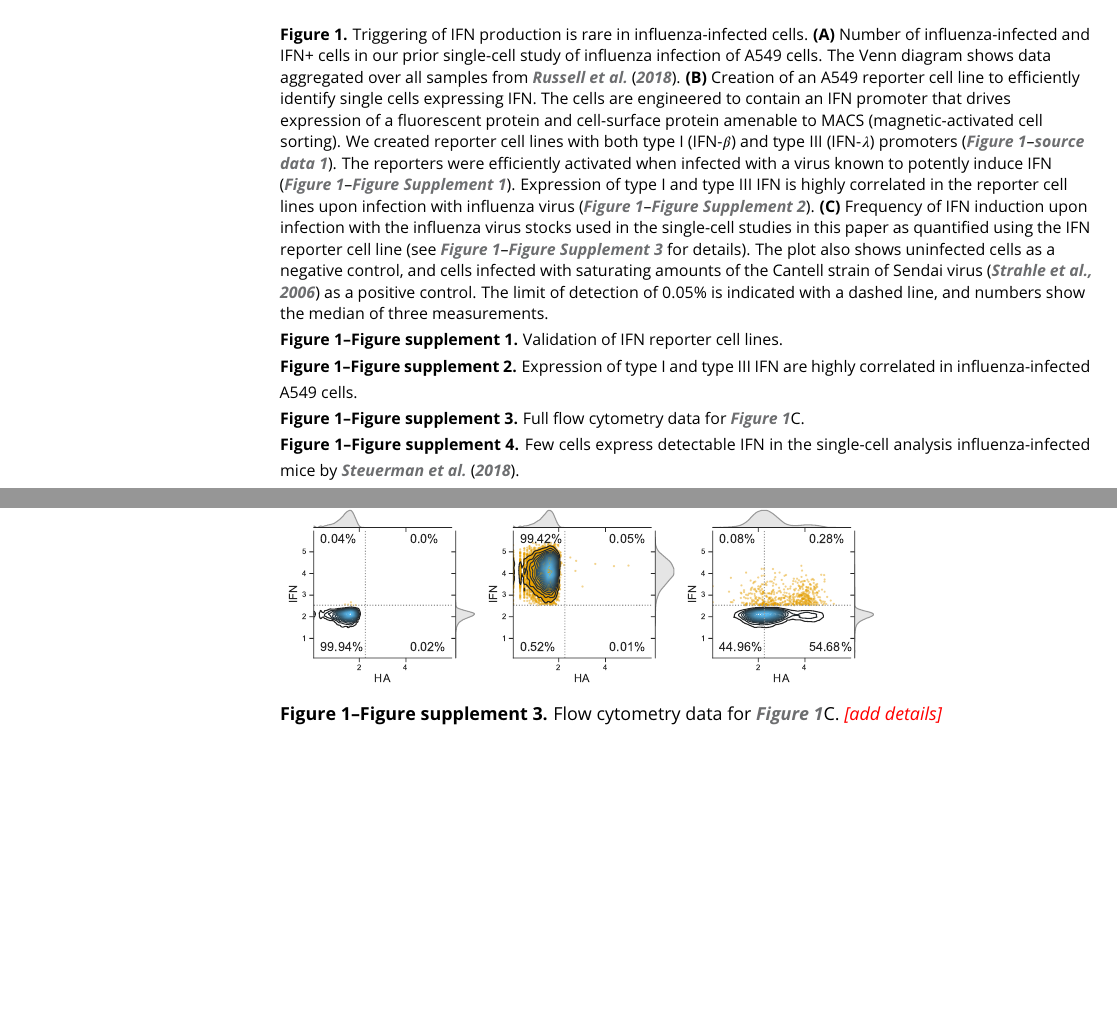
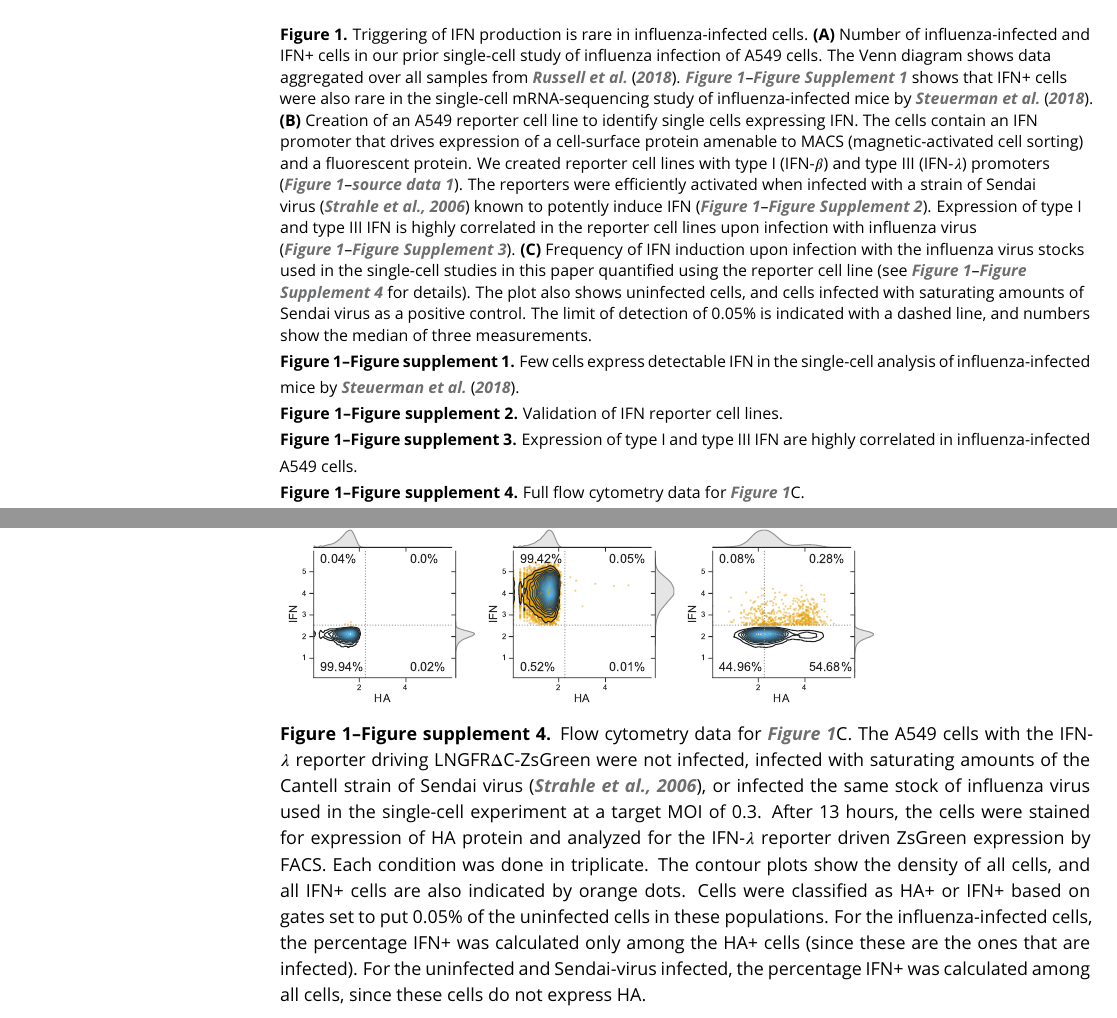
Before and after one commit to jbloomlab/IFNsorted_flu_single_cell, a LaTeX document (paper/paper.tex): two parts of pages 2 and 14 of 23 before the commit and two parts of pages 2 and 15 of 23 after it, joined at a grey line, cut so that both start at the same text, the shorter picture padded with empty space. Compiled offline with pdfLaTeX.

Commit message:
finished adding legends to Figure 1 and supplements

```diff
--- a/paper/paper.tex
+++ b/paper/paper.tex
@@ -81,17 +81,31 @@ Apparent in single-cell \textit{in vitro}~\citep{russell2018extreme}, single-cel
 Triggering of IFN production is rare in influenza-infected cells.
 {\bf (A)} Number of influenza-infected and IFN+ cells in our prior single-cell study of influenza infection of A549 cells.
 The Venn diagram shows data aggregated over all samples from \citet{russell2018extreme}.
-{\bf (B)} Creation of an A549 reporter cell line to efficiently identify single cells expressing IFN.
-The cells are engineered to contain an IFN promoter that drives expression of a fluorescent protein and cell-surface protein amenable to MACS (magnetic-activated cell sorting).
-We created reporter cell lines with both type I (IFN-$\beta$) and type III (IFN-$\lambda$) promoters (\FIGDATA[IFNrare]{reporter_sequences}).
-The reporters were efficiently activated when infected with a virus known to potently induce IFN (\FIGSUPP[IFNrare]{reporter_validation}).
+\FIGSUPP[IFNrare]{mice} shows that IFN+ cells were also rare in the single-cell mRNA-sequencing study of influenza-infected mice by \citet{steuerman2018dissection}.
+{\bf (B)} Creation of an A549 reporter cell line to identify single cells expressing IFN.
+The cells contain an IFN promoter that drives expression of a cell-surface protein amenable to MACS (magnetic-activated cell sorting) and a fluorescent protein.
+We created reporter cell lines with type I (IFN-$\beta$) and type III (IFN-$\lambda$) promoters (\FIGDATA[IFNrare]{reporter_sequences}).
+The reporters were efficiently activated when infected with a strain of Sendai virus~\citep{strahle2006sendai} known to potently induce IFN (\FIGSUPP[IFNrare]{reporter_validation}).
 Expression of type I and type III IFN is highly correlated in the reporter cell lines upon infection with influenza virus (\FIGSUPP[IFNrare]{type_I_vs_III}).
 {\bf (C)}
-Frequency of IFN induction upon infection with the influenza virus stocks used in the single-cell studies in this paper as quantified using the IFN reporter cell line (see \FIGSUPP[IFNrare]{flow} for details).
-The plot also shows uninfected cells as a negative control, and cells infected with saturating amounts of the Cantell strain of Sendai virus~\citep{strahle2006sendai} as a positive control.
+Frequency of IFN induction upon infection with the influenza virus stocks used in the single-cell studies in this paper quantified using the reporter cell line (see \FIGSUPP[IFNrare]{flow} for details).
+The plot also shows uninfected cells, and cells infected with saturating amounts of Sendai virus as a positive control.
 The limit of detection of 0.05\% is indicated with a dashed line, and numbers show the median of three measurements.
 }
 \label{fig:IFNrare}
+
+\figsupp[Few cells express detectable IFN in the single-cell analysis of influenza-infected mice by \citet{steuerman2018dissection}.]
+{A re-analysis of the data from \citet{steuerman2018dissection}'s single-cell mRNA-sequencing of cells from influenza-infected mice shows that only 5 of 1220 virus-infected cells express \emph{detectable} type I or type III IFN transcripts \textit{in vivo}.
+Specifically, we downloaded the data from \citet{steuerman2018dissection} and identified influenza-infected cells using calling criteria similar to those described in \citet{steuerman2018dissection}.
+Here we show statistics for the cells from the influenza-infected wildtype C57BL/6J mice, which were collected at 48 hours (two replicates) or 72 hours (one replicate)---we do not show cells from the control mice.
+As shown in the left-most panel, the sequencing depth of \citet{steuerman2018dissection} was quite low, with only $\sim$1,500 mRNA counts per cell on average (this is 10 to 15-fold lower than the sequencing depth in \citet{russell2018extreme} and the current study, respectively).
+An important caveat is that this low sequencing depth could lead to a simple failure to detect IFN transcripts in some cells.
+Nonetheless, there is detectable expression of key interferon-stimulated gene (ISG) mRNAs in the majority of infected cells (the middle panel shows the total counts of IFIT1, ISG15, CCL5, and Mx1).
+However, only 5 of 1220 cells express any detectable type I (IFN-$\alpha$ and IFN-$\beta$) or type III (IFN-$\lambda$) mRNAs, and only at low levels (one mRNA transcript detected).
+The full code that performs the re-analysis shown in this figure is at \url{https://github.com/jbloomlab/IFNsorted_flu_single_cell/tree/master/paper/figures/IFN_stochastic/SteuermanReanalysis/}.
+}
+{\includegraphics[width=\textwidth]{figures/IFN_stochastic/SteuermanReanalysis/plots/p_mRNA_counts.pdf}}
+\label{figsupp:mice}
 
 \figsupp[Validation of IFN reporter cell lines.]
 {To validate the IFN reporter cell lines, they were infected at high MOI with the Cantell strain of Sendai virus, which strongly activates IFN expression~\citep{strahle2006sendai}.
@@ -111,23 +125,16 @@ As shown in the FACS plots, expression of the IFN-$\beta$ and IFN-$\lambda$ repo
 
 \figsupp[Full flow cytometry data for \FIG{IFNrare}C.]
 {Flow cytometry data for \FIG{IFNrare}C.
-\jdbcomment{add details}
+The A549 cells with the IFN-$\lambda$ reporter driving LNGFR$\Delta$C-ZsGreen were not infected, infected with saturating amounts of the Cantell strain of Sendai virus~\citep{strahle2006sendai}, or infected the same stock of influenza virus used in the single-cell experiment at a target MOI of 0.3.
+After 13 hours, the cells were stained for expression of HA protein and analyzed for the IFN-$\lambda$ reporter driven ZsGreen expression by FACS.
+Each condition was done in triplicate.
+The contour plots show the density of all cells, and all IFN+ cells are also indicated by orange dots.
+Cells were classified as HA+ or IFN+ based on gates set to put 0.05\% of the uninfected cells in these populations.
+For the influenza-infected cells, the percentage IFN+ was calculated only among the HA+ cells (since these are the ones that are infected).
+For the uninfected and Sendai-virus infected, the percentage IFN+ was calculated among all cells, since these cells do not express HA.
 }
 {\includegraphics[width=0.75\textwidth]{figures/IFN_stochastic/Flow/flow_plot.pdf}}
 \label{figsupp:flow}
-
-\figsupp[Few cells express detectable IFN in the single-cell analysis influenza-infected mice by \citet{steuerman2018dissection}.]
-{A re-analysis of the data from \citet{steuerman2018dissection}'s single-cell mRNA-sequencing of cells from influenza-infected mice shows that only 5 of 1220 virus-infected cells express \emph{detectable} type I or type III IFN transcripts \textit{in vivo}.
-Specifically, we downloaded the data from \citet{steuerman2018dissection} and identified influenza-infected cells using calling criteria similar to those described in \citet{steuerman2018dissection}.
-Here we show statistics for the cells from the influenza-infected wildtype C57BL/6J mice, which were collected at 48 hours (two replicates) or 72 hours (one replicate)---we do not show cells from the control mice.
-As shown in the left-most panel, the sequencing depth of \citet{steuerman2018dissection} was quite low, with only $\sim$1,500 mRNA counts per cell on average (this is 10 to 15-fold lower than the sequencing depth in \citet{russell2018extreme} and the current study, respectively).
-An important caveat is that this low sequencing depth could lead to a simple failure to detect IFN transcripts in some cells.
-Nonetheless, there is detectable expression of key interferon-stimulated gene (ISG) mRNAs in the majority of infected cells (the middle panel shows the total counts of IFIT1, ISG15, CCL5, and Mx1).
-However, only 5 of 1220 cells express any detectable type I (IFN-$\alpha$ and IFN-$\beta$) or type III (IFN-$\lambda$) mRNAs, and only at low levels.
-The full code that performs the re-analysis shown in this figure is at \url{https://github.com/jbloomlab/IFNsorted_flu_single_cell/tree/master/paper/figures/IFN_stochastic/SteuermanReanalysis/}.
-}
-{\includegraphics[width=\textwidth]{figures/IFN_stochastic/SteuermanReanalysis/plots/p_mRNA_counts.pdf}}
-\label{figsupp:mice}
 
 \figdata{Sequences of the reporters schematized in \FIG{IFNrare}B.
 The MACS sortable surface marker is a truncated LNGFR.
```
